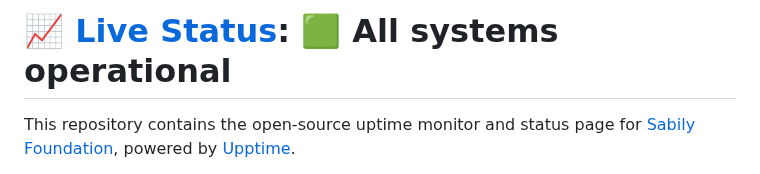
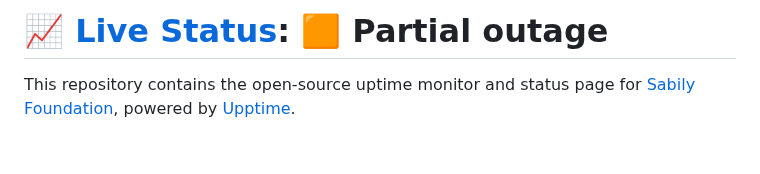
Before and after one commit to sabilyfd/status, a Markdown page: README.md, the part around one of its changes. Rendered like a GitHub page; blank space fills up the shorter version.

Commit message:
:pencil: Update summary in README [skip ci] [upptime]

```diff
--- a/README.md
+++ b/README.md
@@ -1,4 +1,4 @@
-# [📈 Live Status](https://status.teamsabily.qzz.io): <!--live status--> **🟩 All systems operational**
+# [📈 Live Status](https://status.teamsabily.qzz.io): <!--live status--> **🟧 Partial outage**
 
 This repository contains the open-source uptime monitor and status page for [Sabily Foundation](sabilyfd.42web.io), powered by [Upptime](https://github.com/upptime/upptime).
 
```
Also changed, not shown: other parts of README.md (+2 -2 lines).
